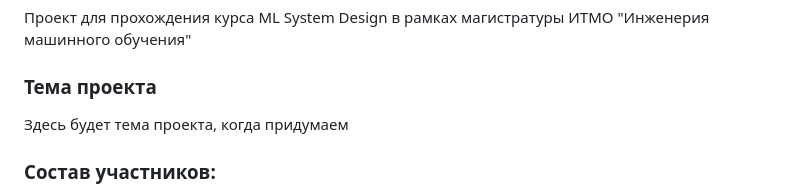
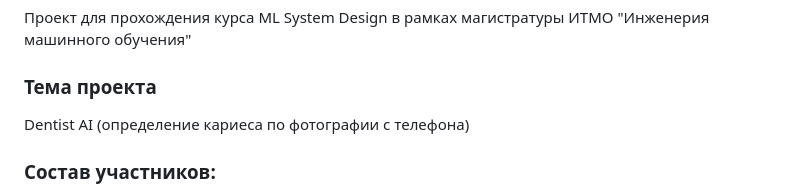
Before and after one commit to timekeeper18/itmo_reliableml, a Markdown page: README.md, the part around the change. Rendered like a GitHub page.

Commit message:
Название проекта и старт дизайн-дока

```diff
--- a/README.md
+++ b/README.md
@@ -3,7 +3,7 @@
 ## Decription
 Проект для прохождения курса ML System Design в рамках магистратуры ИТМО "Инженерия машинного обучения" <br>
 ### Тема проекта
-Здесь будет тема проекта, когда придумаем
+Dentist AI (определение кариеса по фотографии с телефона)
 ### Состав участников:
 - Виталий Ахмадиев
   - tg: [@VitalyAkhmadiev](https://t.me/VitalyAkhmadiev)
```
Also changed, not shown: designdoc/designdoc.md (+22 -15 lines).
